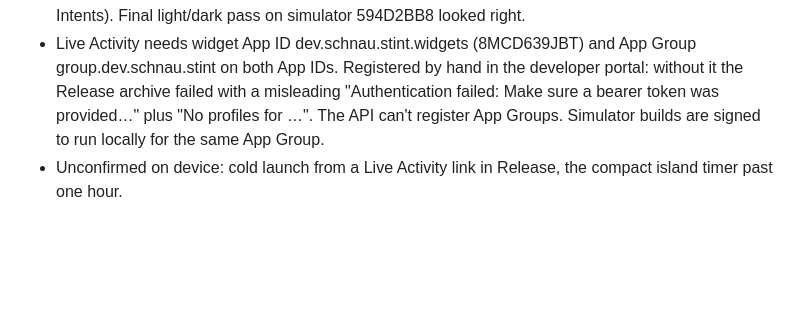
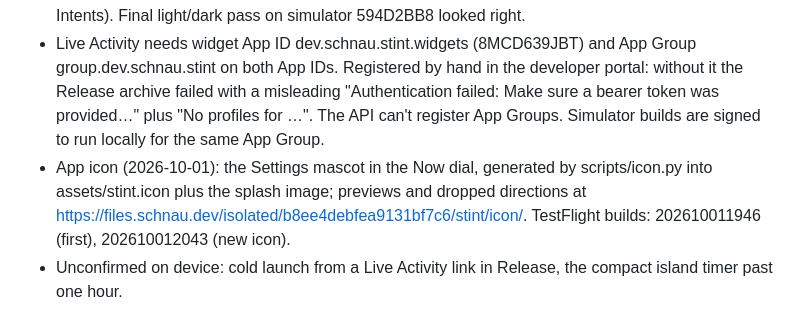
Before and after one commit to HaukeSchnau/hopwatch, a Markdown page: notes/progress.md, the part around the change. GitHub-like rendering; blank space fills up the shorter version.

Commit message:
docs: note the new icon and TestFlight builds
Co-Authored-By: Claude Opus 5.5 (1M context) <noreply@anthropic.com>

```diff
--- a/notes/progress.md
+++ b/notes/progress.md
@@ -79,6 +79,10 @@ his phone until he moves his data over (export there, restore here).
   without it the Release archive failed with a misleading "Authentication failed: Make
   sure a bearer token was provided…" plus "No profiles for …". The API can't register
   App Groups. Simulator builds are signed to run locally for the same App Group.
+- App icon (2026-10-01): the Settings mascot in the Now dial, generated by
+  scripts/icon.py into assets/stint.icon plus the splash image; previews and dropped
+  directions at https://files.schnau.dev/isolated/b8ee4debfea9131bf7c6/stint/icon/.
+  TestFlight builds: 202610011946 (first), 202610012043 (new icon).
 - Unconfirmed on device: cold launch from a Live Activity link in Release, the compact
   island timer past one hour.
 
```
